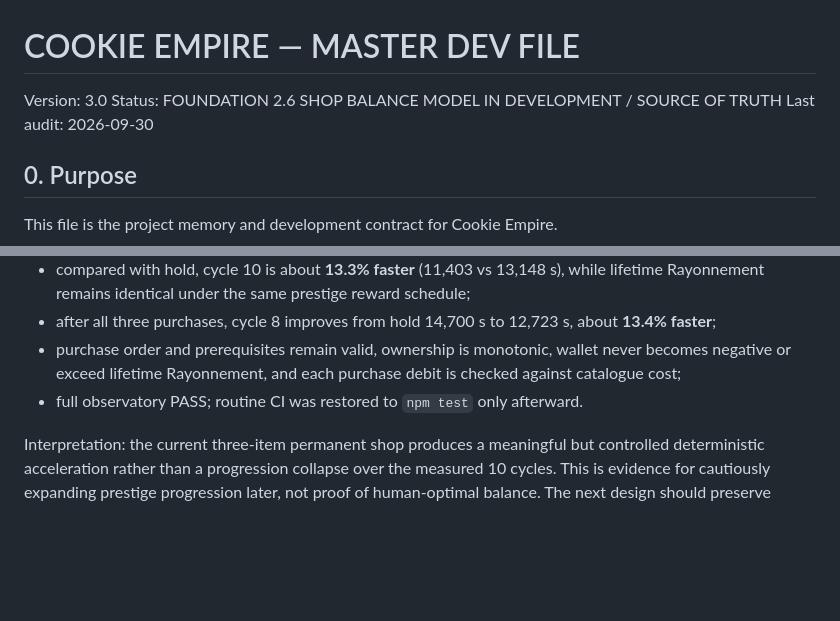
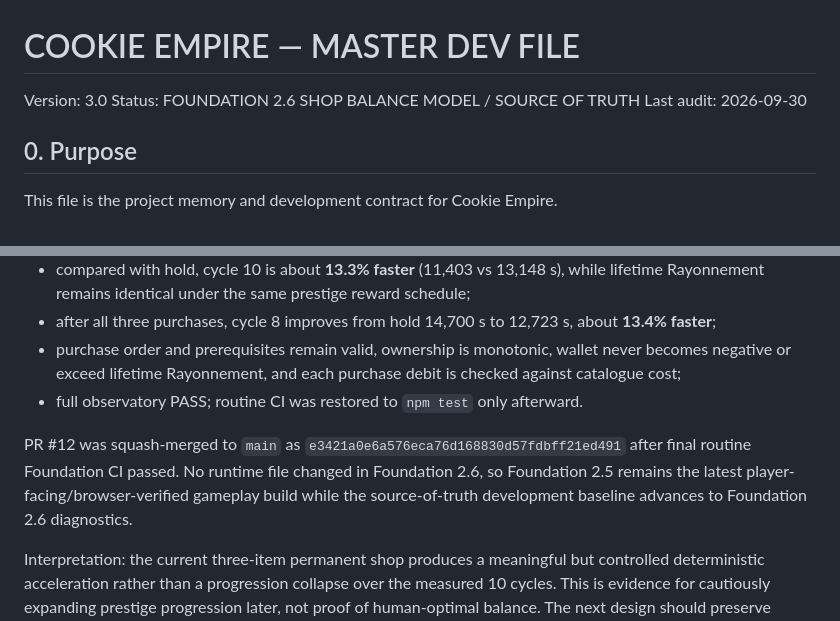
Before and after one commit to kalzeirastarossa667/Cookie-mania, a Markdown page: docs/Cookie_Empire_Master_Dev_File_v3.0.md, 2 parts joined by grey strips. GitHub-like rendering; blank space fills up the shorter version.

Commit message:
docs: finalize Foundation 2.6 balance milestone

```diff
--- a/docs/Cookie_Empire_Master_Dev_File_v3.0.md
+++ b/docs/Cookie_Empire_Master_Dev_File_v3.0.md
@@ -1,6 +1,6 @@
 # COOKIE EMPIRE — MASTER DEV FILE
 Version: 3.0
-Status: FOUNDATION 2.6 SHOP BALANCE MODEL IN DEVELOPMENT / SOURCE OF TRUTH
+Status: FOUNDATION 2.6 SHOP BALANCE MODEL / SOURCE OF TRUTH
 Last audit: 2026-09-30
 
 ## 0. Purpose
@@ -2229,4 +2229,6 @@ Green measurement at 2 clicks/s over 10 prestige cycles:
 - purchase order and prerequisites remain valid, ownership is monotonic, wallet never becomes negative or exceed lifetime Rayonnement, and each purchase debit is checked against catalogue cost;
 - full observatory PASS; routine CI was restored to `npm test` only afterward.
 
+PR #12 was squash-merged to `main` as `e3421a0e6a576eca76d168830d57fdbff21ed491` after final routine Foundation CI passed. No runtime file changed in Foundation 2.6, so Foundation 2.5 remains the latest player-facing/browser-verified gameplay build while the source-of-truth development baseline advances to Foundation 2.6 diagnostics.
+
 Interpretation: the current three-item permanent shop produces a meaningful but controlled deterministic acceleration rather than a progression collapse over the measured 10 cycles. This is evidence for cautiously expanding prestige progression later, not proof of human-optimal balance. The next design should preserve comparable incremental gains and introduce choices/branches rather than simply stacking larger global multipliers.
```
